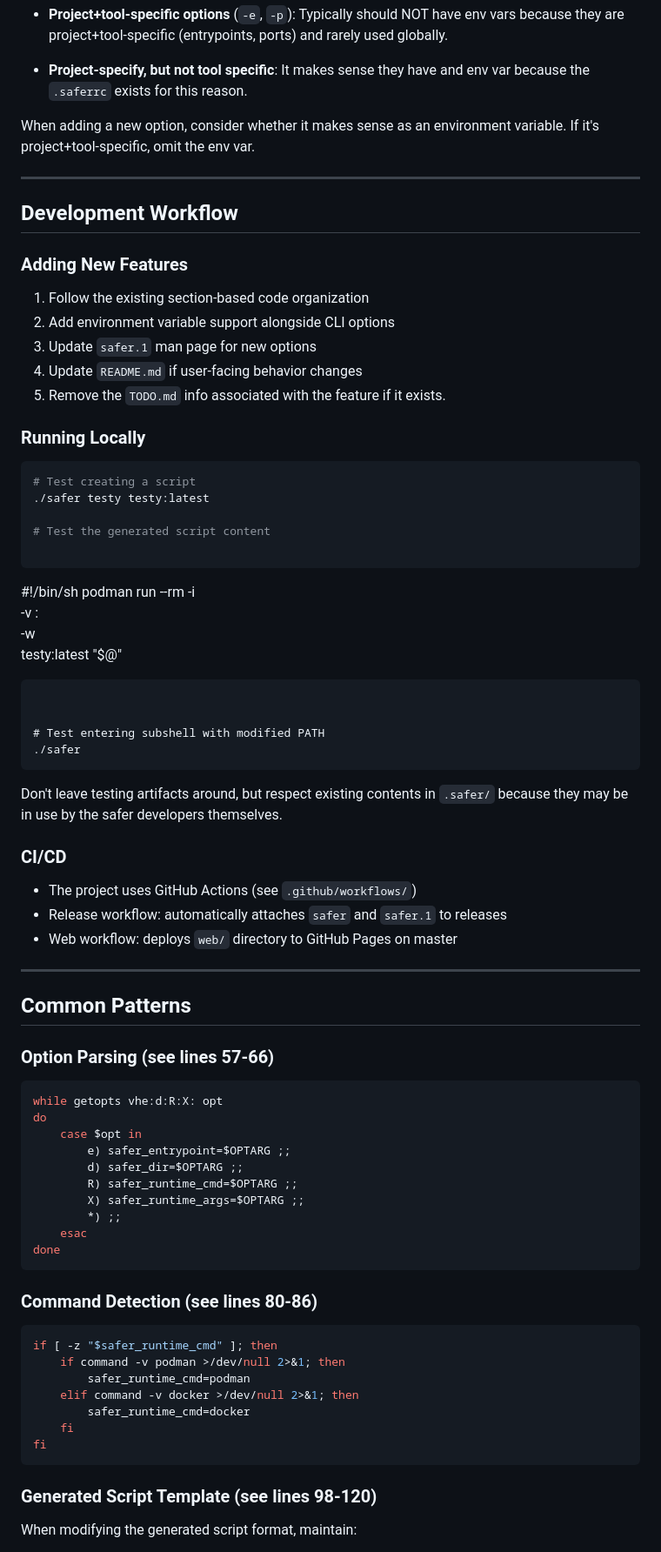
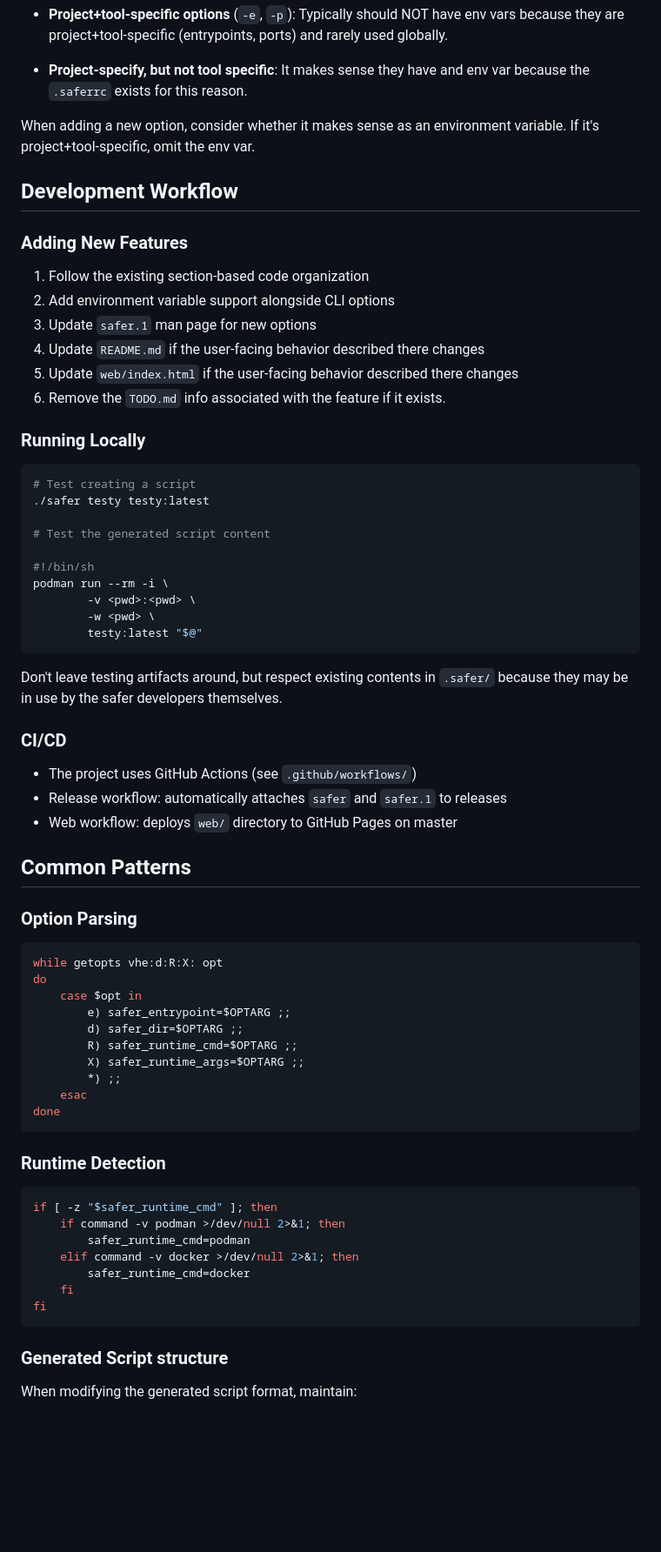
Before and after one commit to fjfnaranjo/safer, a Markdown page: AGENTS.md, the part around one of its changes. Shown at 87% size. GitHub-like rendering; blank space fills up the shorter version.

````diff
--- a/AGENTS.md
+++ b/AGENTS.md
@@ -129,8 +119,6 @@ and env var because the `.saferrc` exists for this reason.
 
 When adding a new option, consider whether it makes sense as an environment variable. If it's project+tool-specific, omit the env var.
 
----
-
 ## Development Workflow
 
 ### Adding New Features
@@ -138,8 +126,9 @@ When adding a new option, consider whether it makes sense as an environment vari
 1. Follow the existing section-based code organization
 2. Add environment variable support alongside CLI options
 3. Update `safer.1` man page for new options
-4. Update `README.md` if user-facing behavior changes
-5. Remove the `TODO.md` info associated with the feature if it exists.
+4. Update `README.md` if the user-facing behavior described there changes
+5. Update `web/index.html` if the user-facing behavior described there changes
+6. Remove the `TODO.md` info associated with the feature if it exists.
 
 ### Running Locally
 
@@ -149,17 +138,11 @@ When adding a new option, consider whether it makes sense as an environment vari
 
 # Test the generated script content
 
-```
 #!/bin/sh
 podman run --rm -i \
         -v <pwd>:<pwd> \
         -w <pwd> \
         testy:latest "$@"
-```
-
-
-# Test entering subshell with modified PATH
-./safer
 ```
 
 Don't leave testing artifacts around, but respect existing contents in
@@ -171,11 +154,9 @@ Don't leave testing artifacts around, but respect existing contents in
 - Release workflow: automatically attaches `safer` and `safer.1` to releases
 - Web workflow: deploys `web/` directory to GitHub Pages on master
 
----
-
 ## Common Patterns
 
-### Option Parsing (see lines 57-66)
+### Option Parsing
 
 ```sh
 while getopts vhe:d:R:X: opt
@@ -190,7 +171,7 @@ do
 done
 ```
 
-### Command Detection (see lines 80-86)
+### Runtime Detection
 
 ```sh
 if [ -z "$safer_runtime_cmd" ]; then
@@ -202,7 +183,7 @@ if [ -z "$safer_runtime_cmd" ]; then
 fi
 ```
 
-### Generated Script Template (see lines 98-120)
+### Generated Script structure
 
 When modifying the generated script format, maintain:
 - `#!/bin/sh` shebang
````
Also changed, not shown: other parts of AGENTS.md (+26 -46 lines).
